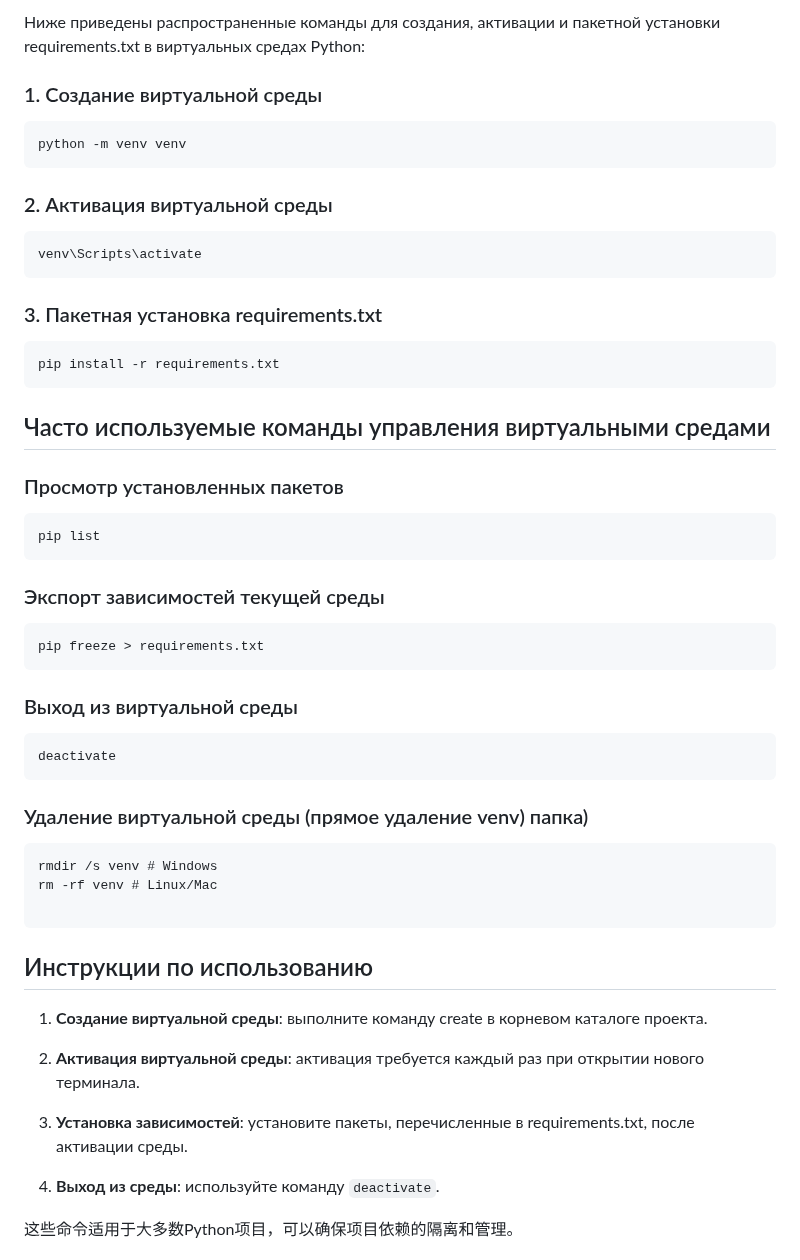
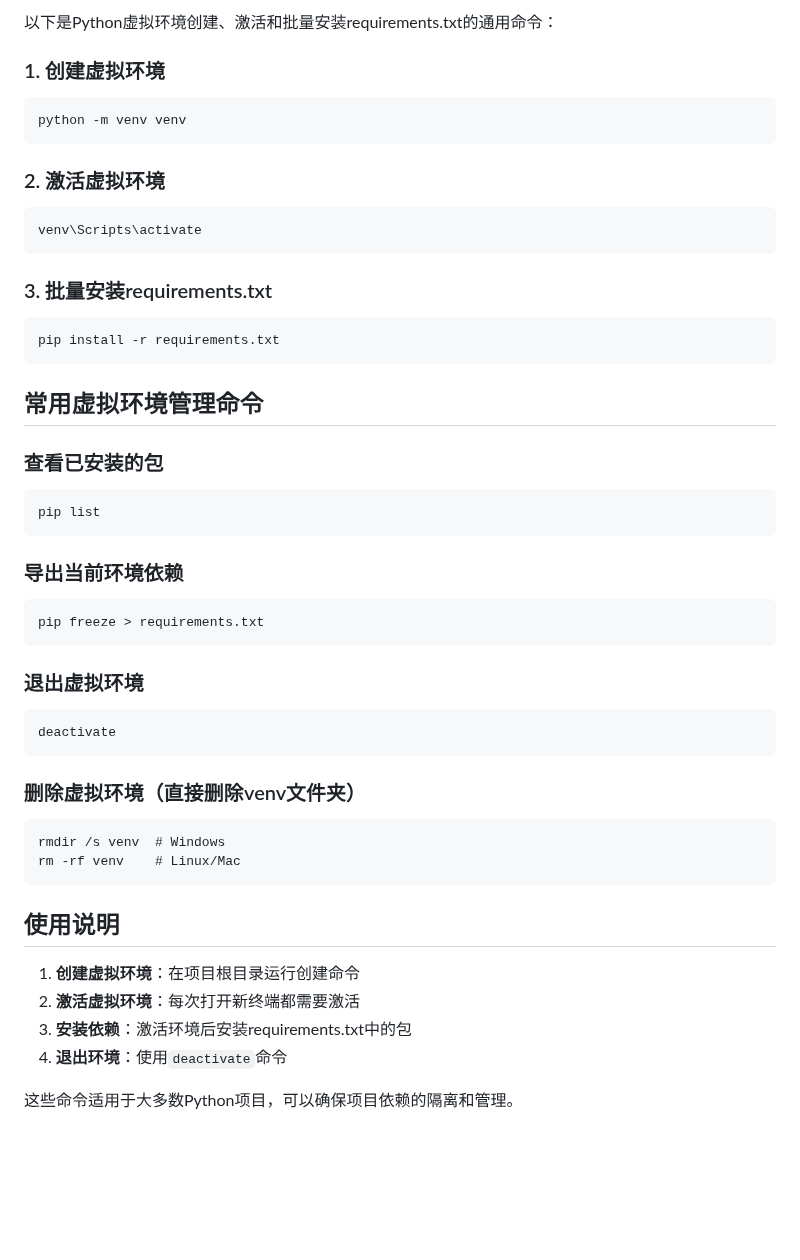
Before and after one commit to c29474/AI-chatbot, a Markdown page: README_zh.md, the part around the change. GitHub-like rendering; blank space fills up the shorter version.

````diff
--- a/README_zh.md
+++ b/README_zh.md
@@ -1,52 +1,49 @@
-Ниже приведены распространенные команды для создания, активации и пакетной установки requirements.txt в виртуальных средах Python:
+以下是Python虚拟环境创建、激活和批量安装requirements.txt的通用命令：
 
-### 1. Создание виртуальной среды
+
+### 1. 创建虚拟环境
 ```cmd
 python -m venv venv
 ```
 
-### 2. Активация виртуальной среды
+### 2. 激活虚拟环境
 ```cmd
 venv\Scripts\activate
 ```
 
-### 3. Пакетная установка requirements.txt
+### 3. 批量安装requirements.txt
 ```cmd
 pip install -r requirements.txt
 ```
+## 常用虚拟环境管理命令
 
-## Часто используемые команды управления виртуальными средами
-
-### Просмотр установленных пакетов
+### 查看已安装的包
 ```cmd
 pip list
 ```
 
-### Экспорт зависимостей текущей среды
+### 导出当前环境依赖
 ```cmd
 pip freeze > requirements.txt
 ```
 
-### Выход из виртуальной среды
+### 退出虚拟环境
 ```cmd
 deactivate
 ```
-### Удаление виртуальной среды (прямое удаление venv) папка)
+
+### 删除虚拟环境（直接删除venv文件夹）
 ```cmd
-rmdir /s venv # Windows
-rm -rf venv # Linux/Mac
-
+rmdir /s venv  # Windows
+rm -rf venv    # Linux/Mac
 ```
 
-## Инструкции по использованию
+## 使用说明
 
-1. **Создание виртуальной среды**: выполните команду create в корневом каталоге проекта.
-
-2. **Активация виртуальной среды**: активация требуется каждый раз при открытии нового терминала.
-
-3. **Установка зависимостей**: установите пакеты, перечисленные в requirements.txt, после активации среды.
-
-4. **Выход из среды**: используйте команду `deactivate`.
+1. **创建虚拟环境**：在项目根目录运行创建命令
+2. **激活虚拟环境**：每次打开新终端都需要激活
+3. **安装依赖**：激活环境后安装requirements.txt中的包
+4. **退出环境**：使用`deactivate`命令
 
 这些命令适用于大多数Python项目，可以确保项目依赖的隔离和管理。
 # 创意写作助手 (Creative Writing Assistant)
````
Also changed, not shown: README.md (+49 -0 lines).
